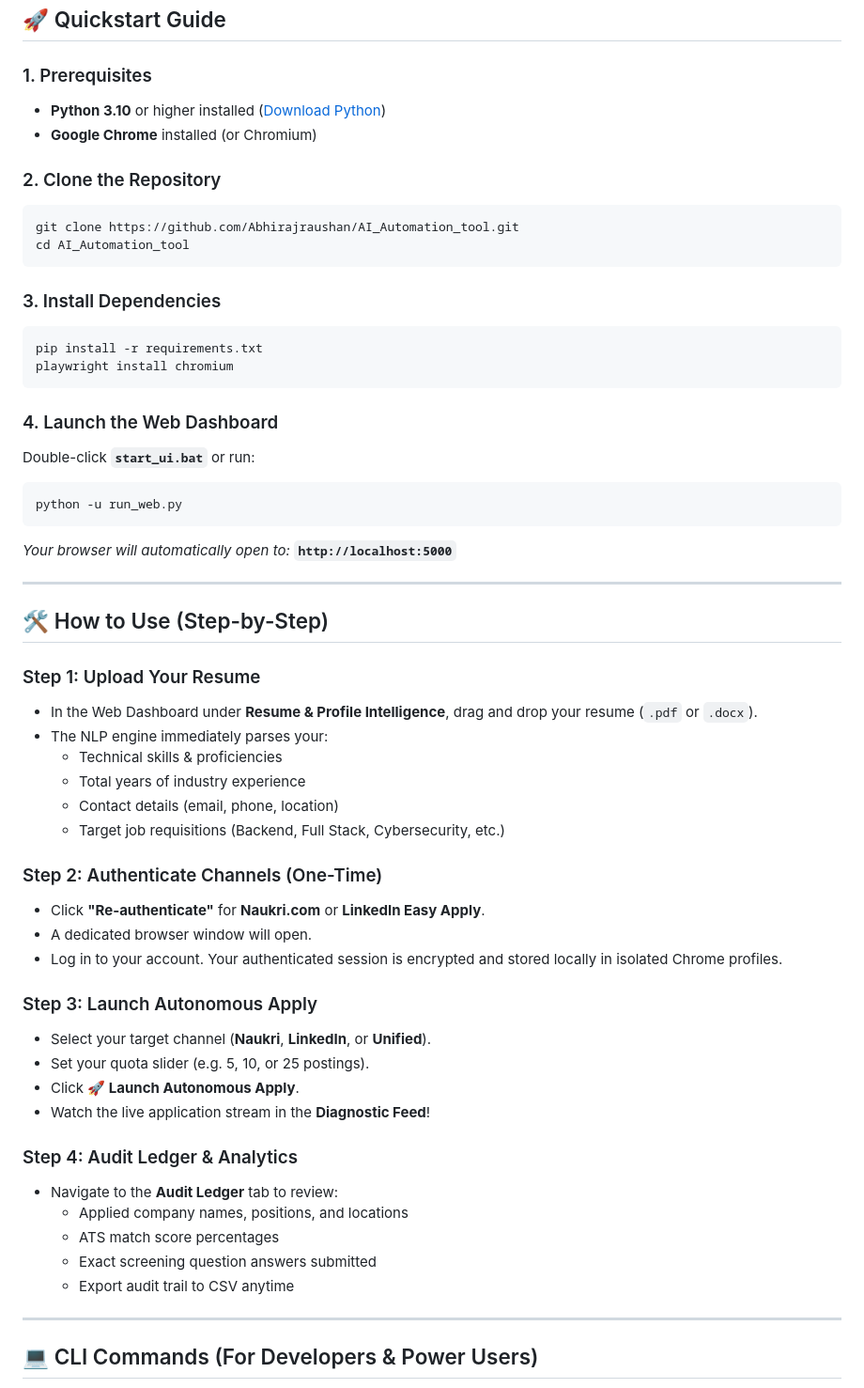
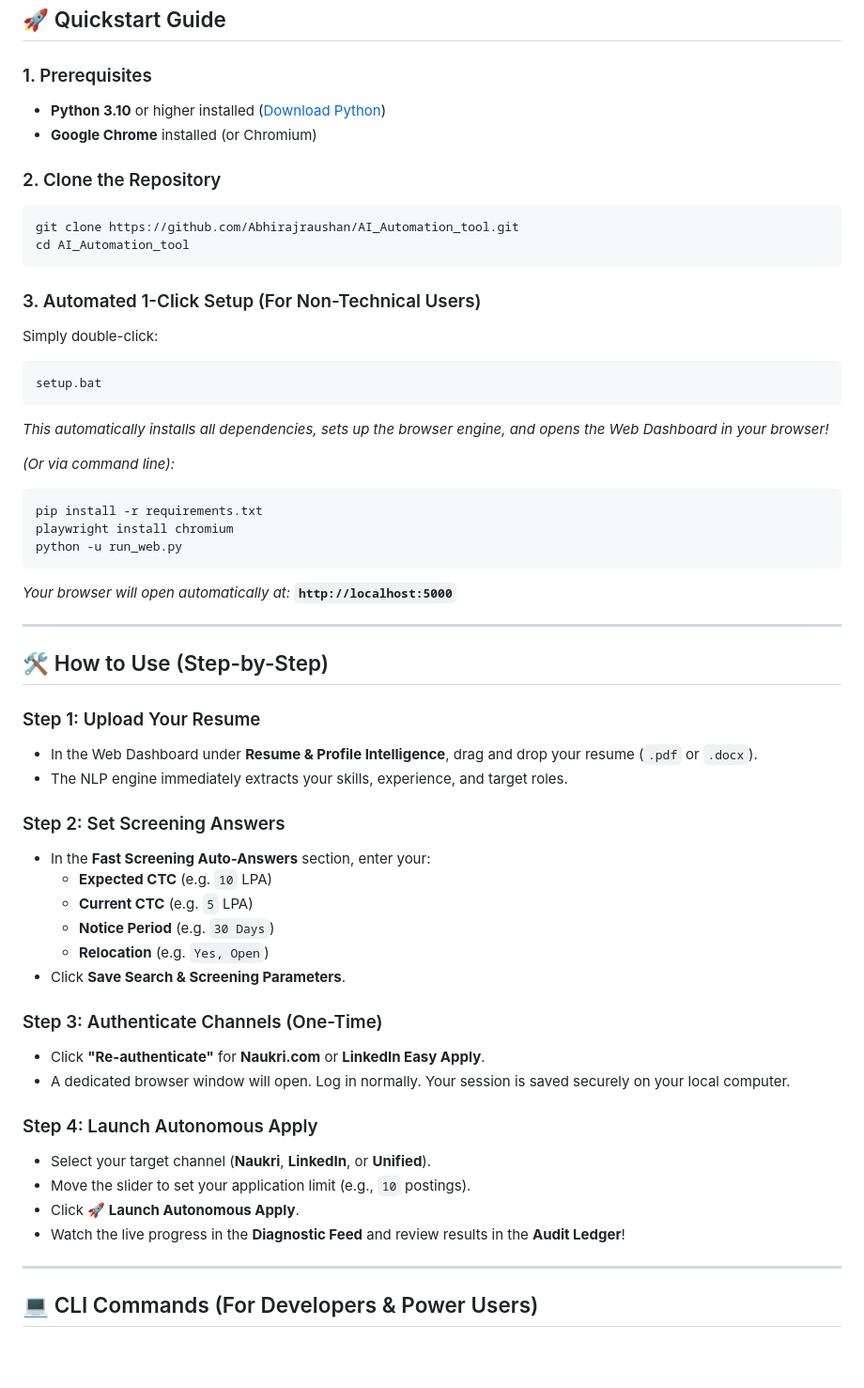
Before and after one commit to Abhirajraushan/AI_Automation_tool, a Markdown page: README.md, the part around one of its changes. Shown at 94% size. Rendered like a GitHub page; blank space fills up the shorter version.

````diff
--- a/README.md
+++ b/README.md
@@ -85,8 +113,8 @@ When anyone clones this repository:
 ## 🚀 Quickstart Guide
 
 ### 1. Prerequisites
-- **Python 3.10** or higher installed ([Download Python](https://www.python.org/downloads/))
-- **Google Chrome** installed (or Chromium)
+* **Python 3.10** or higher installed ([Download Python](https://www.python.org/downloads/))
+* **Google Chrome** installed (or Chromium)
 
 ### 2. Clone the Repository
 ```bash
@@ -94,48 +122,46 @@ git clone https://github.com/Abhirajraushan/AI_Automation_tool.git
 cd AI_Automation_tool
 ```
 
-### 3. Install Dependencies
+### 3. Automated 1-Click Setup (For Non-Technical Users)
+Simply double-click:
+```text
+setup.bat
+```
+*This automatically installs all dependencies, sets up the browser engine, and opens the Web Dashboard in your browser!*
+
+*(Or via command line):*
 ```bash
 pip install -r requirements.txt
 playwright install chromium
-```
-
-### 4. Launch the Web Dashboard
-Double-click **`start_ui.bat`** or run:
-```bash
 python -u run_web.py
 ```
-*Your browser will automatically open to:* **`http://localhost:5000`**
+*Your browser will open automatically at:* **`http://localhost:5000`**
 
 ---
 
 ## 🛠️ How to Use (Step-by-Step)
 
 ### Step 1: Upload Your Resume
-- In the Web Dashboard under **Resume & Profile Intelligence**, drag and drop your resume (`.pdf` or `.docx`).
-- The NLP engine immediately parses your:
-  - Technical skills & proficiencies
-  - Total years of industry experience
-  - Contact details (email, phone, location)
-  - Target job requisitions (Backend, Full Stack, Cybersecurity, etc.)
+* In the Web Dashboard under **Resume & Profile Intelligence**, drag and drop your resume (`.pdf` or `.docx`).
+* The NLP engine immediately extracts your skills, experience, and target roles.
 
-### Step 2: Authenticate Channels (One-Time)
-- Click **"Re-authenticate"** for **Naukri.com** or **LinkedIn Easy Apply**.
-- A dedicated browser window will open.
-- Log in to your account. Your authenticated session is encrypted and stored locally in isolated Chrome profiles.
+### Step 2: Set Screening Answers
+* In the **Fast Screening Auto-Answers** section, enter your:
+  * **Expected CTC** (e.g. `10` LPA)
+  * **Current CTC** (e.g. `5` LPA)
+  * **Notice Period** (e.g. `30 Days`)
+  * **Relocation** (e.g. `Yes, Open`)
+* Click **Save Search & Screening Parameters**.
 
-### Step 3: Launch Autonomous Apply
-- Select your target channel (**Naukri**, **LinkedIn**, or **Unified**).
-- Set your quota slider (e.g. 5, 10, or 25 postings).
-- Click **🚀 Launch Autonomous Apply**.
-- Watch the live application stream in the **Diagnostic Feed**!
+### Step 3: Authenticate Channels (One-Time)
+* Click **"Re-authenticate"** for **Naukri.com** or **LinkedIn Easy Apply**.
+* A dedicated browser window will open. Log in normally. Your session is saved securely on your local computer.
 
-### Step 4: Audit Ledger & Analytics
-- Navigate to the **Audit Ledger** tab to review:
-  - Applied company names, positions, and locations
-  - ATS match score percentages
-  - Exact screening question answers submitted
-  - Export audit trail to CSV anytime
+### Step 4: Launch Autonomous Apply
+* Select your target channel (**Naukri**, **LinkedIn**, or **Unified**).
+* Move the slider to set your application limit (e.g., `10` postings).
+* Click **🚀 Launch Autonomous Apply**.
+* Watch the live progress in the **Diagnostic Feed** and review results in the **Audit Ledger**!
 
 ---
 
````
Also changed, not shown: other parts of README.md (+57 -37 lines), docs/images/1_radar_dispatch.png (added), docs/images/2_audit_ledger.png (added), docs/images/3_candidate_profile.png (added), docs/images/4_engine_settings.png (added), 2 other files.
